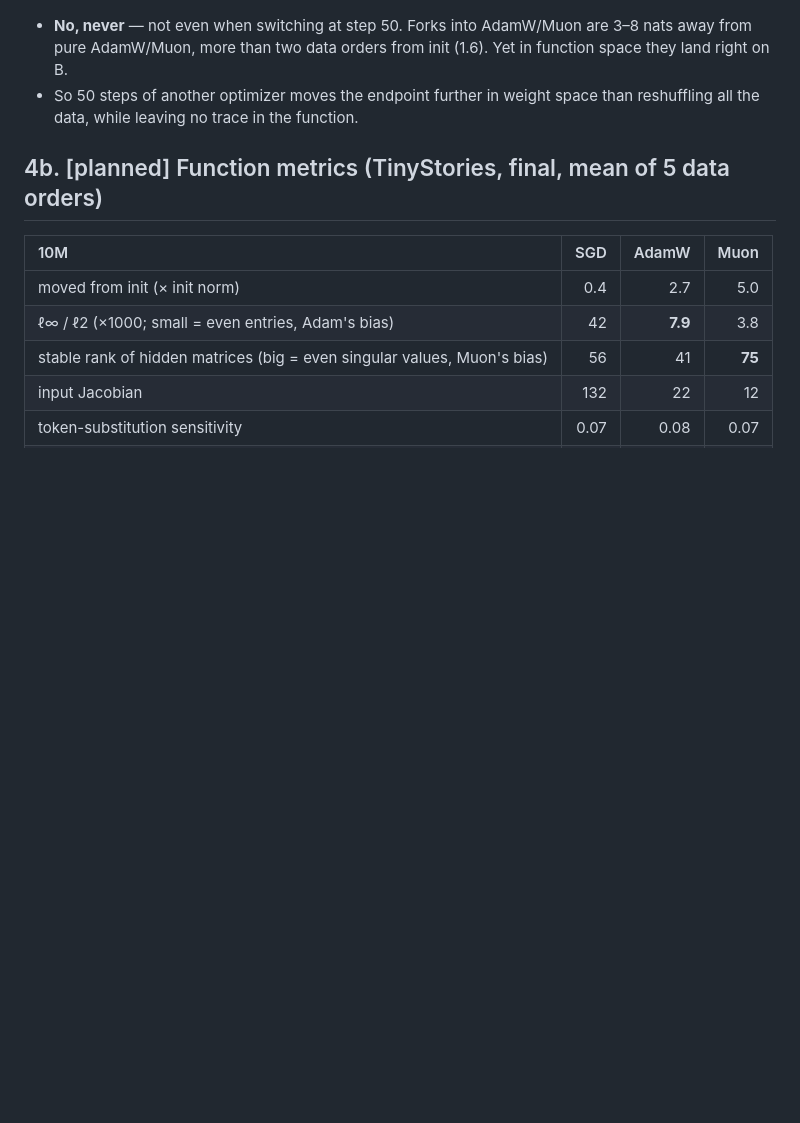
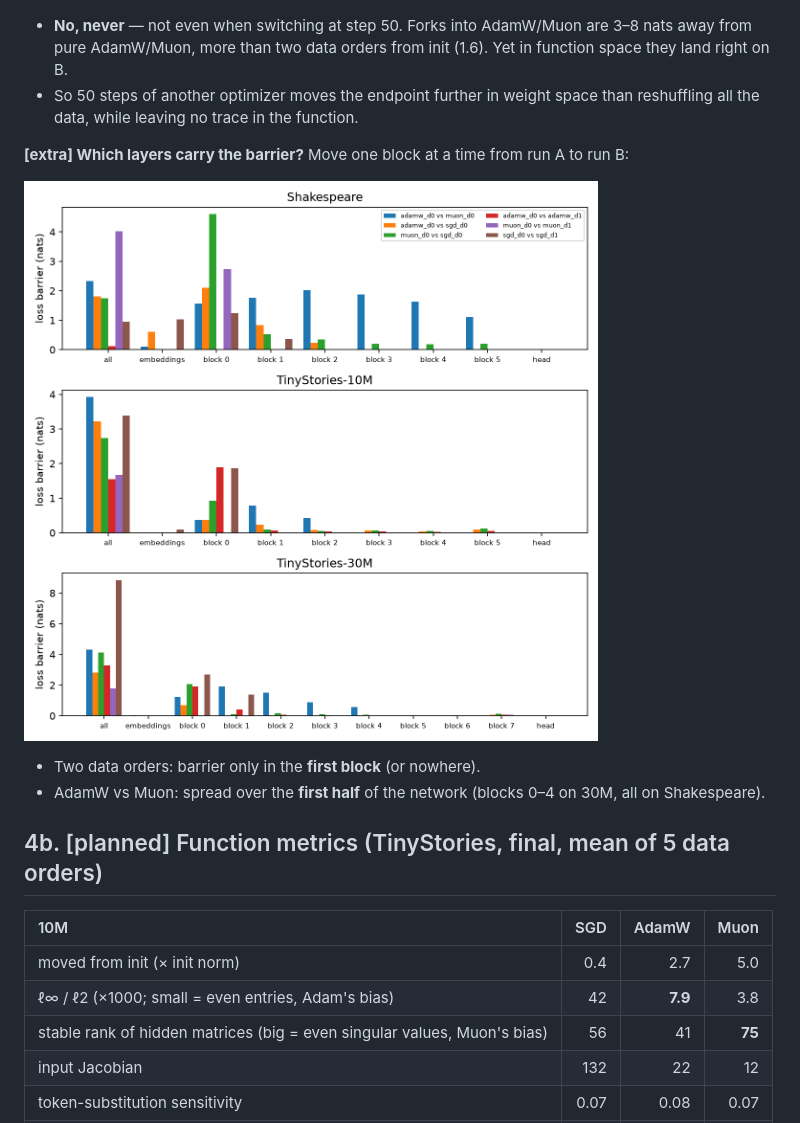
Before and after one commit to qqgjyx/MIT-6.7910, a Markdown page: report/walkthrough.md, the part around the change. Drawn GitHub-style; pictures changed too: report/figures/lmc_layers.png (added); blank space fills up the shorter version.

Commit message:
Report which layers carry the loss barriers

```diff
--- a/report/walkthrough.md
+++ b/report/walkthrough.md
@@ -123,6 +123,13 @@ Fork's distance to each pure run, in units of the noise floor (solid: to the new
 - So 50 steps of another optimizer moves the endpoint further in weight space than reshuffling all the data,
   while leaving no trace in the function.
 
+**[extra] Which layers carry the barrier?** Move one block at a time from run A to run B:
+
+![](figures/lmc_layers.png)
+
+- Two data orders: barrier only in the **first block** (or nowhere).
+- AdamW vs Muon: spread over the **first half** of the network (blocks 0–4 on 30M, all on Shakespeare).
+
 ## 4b. [planned] Function metrics (TinyStories, final, mean of 5 data orders)
 
 | 10M | SGD | AdamW | Muon |
```
Also changed, not shown: 7 other files.
